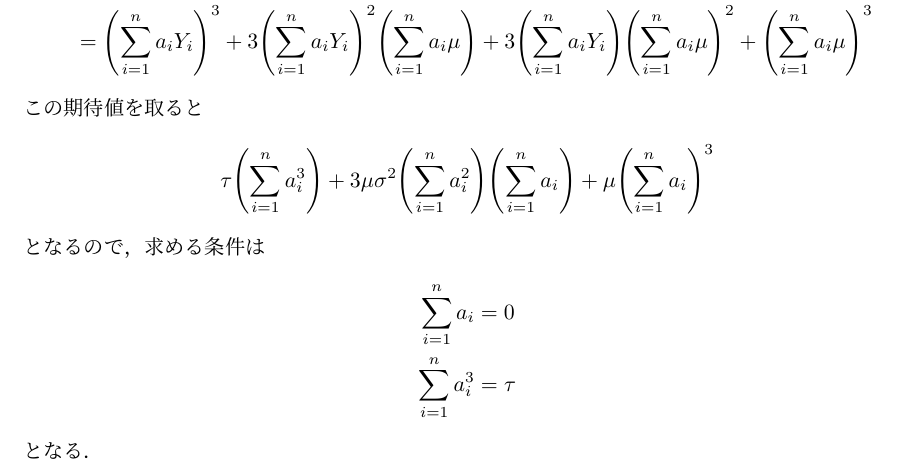
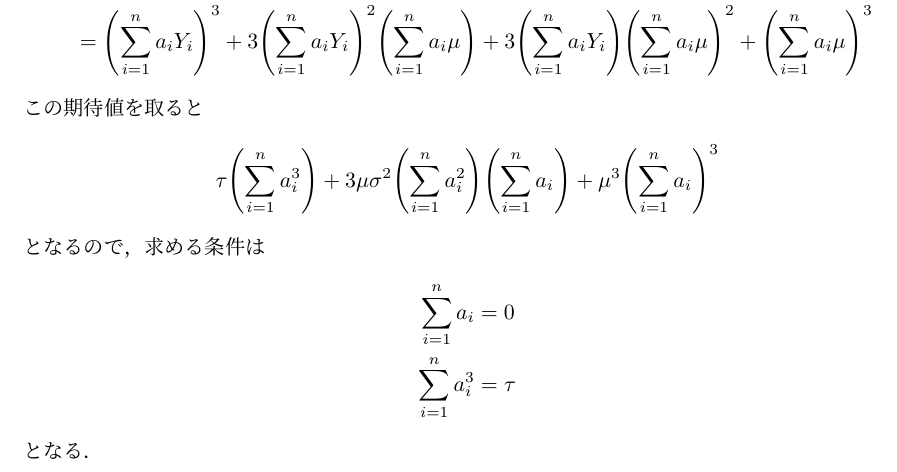
Before and after one commit to primepizza/-, a LaTeX document (数理統計.tex): part of page 2 of 22, cut so that both start at the same text. The pictures show the PDF file 数理統計.pdf that the author committed with the source.

Commit message:
誤字修正

```diff
--- a/数理統計.tex
+++ b/数理統計.tex
@@ -55,7 +55,7 @@
 \end{align*}
 この期待値を取ると
 \begin{align*}
-    \tau\pab{\sum_{i=1}^{n}a_{i}^{3}}+3\mu\sigma^{2}\pab{\sum_{i=1}^{n}a_{i}^{2}}\pab{\sum_{i=1}^{n}a_{i}}+\mu\pab{\sum_{i=1}^{n}a_{i}}^{3}
+    \tau\pab{\sum_{i=1}^{n}a_{i}^{3}}+3\mu\sigma^{2}\pab{\sum_{i=1}^{n}a_{i}^{2}}\pab{\sum_{i=1}^{n}a_{i}}+\mu^{3}\pab{\sum_{i=1}^{n}a_{i}}^{3}
 \end{align*}
 となるので，求める条件は
 \begin{align*}
```
Also changed, not shown: 数理統計.pdf.
